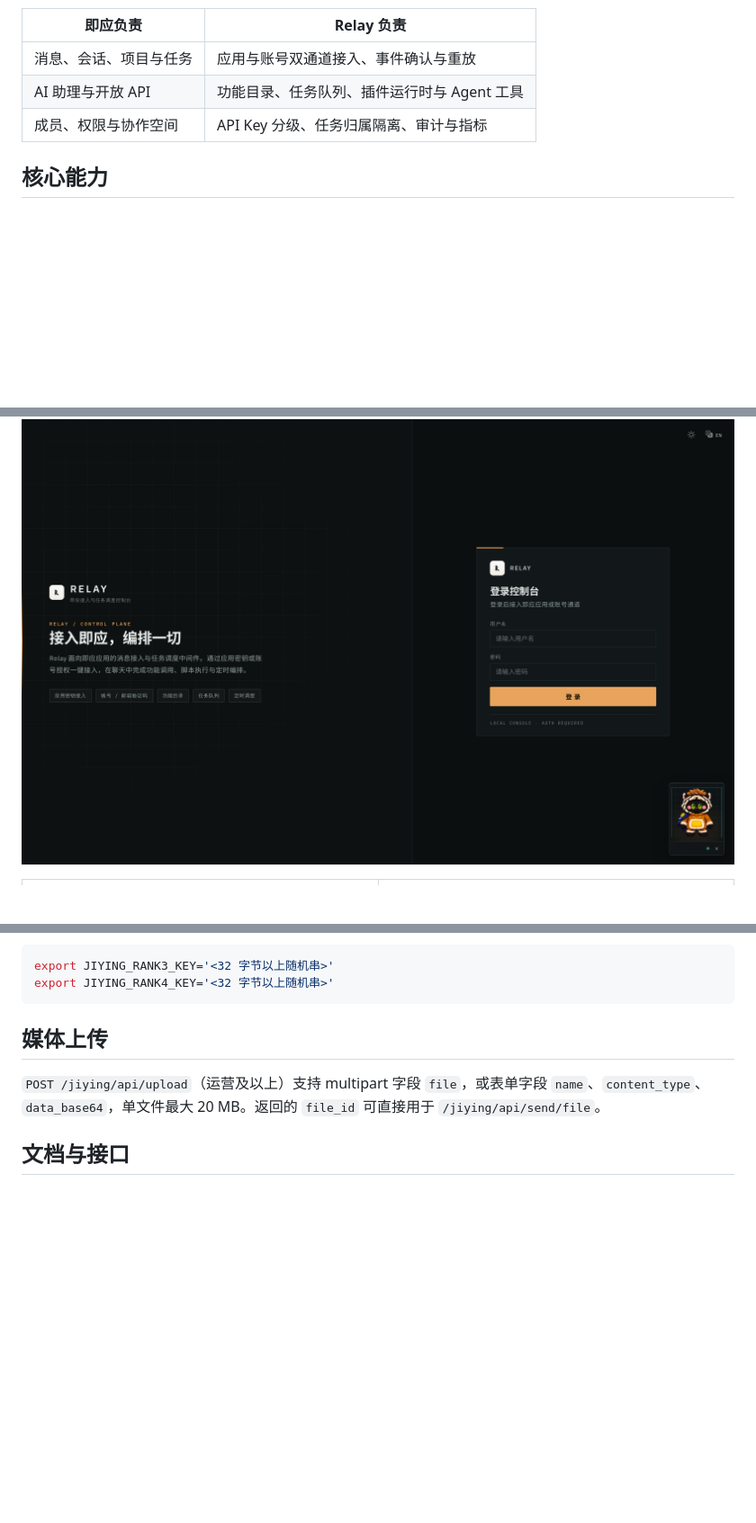
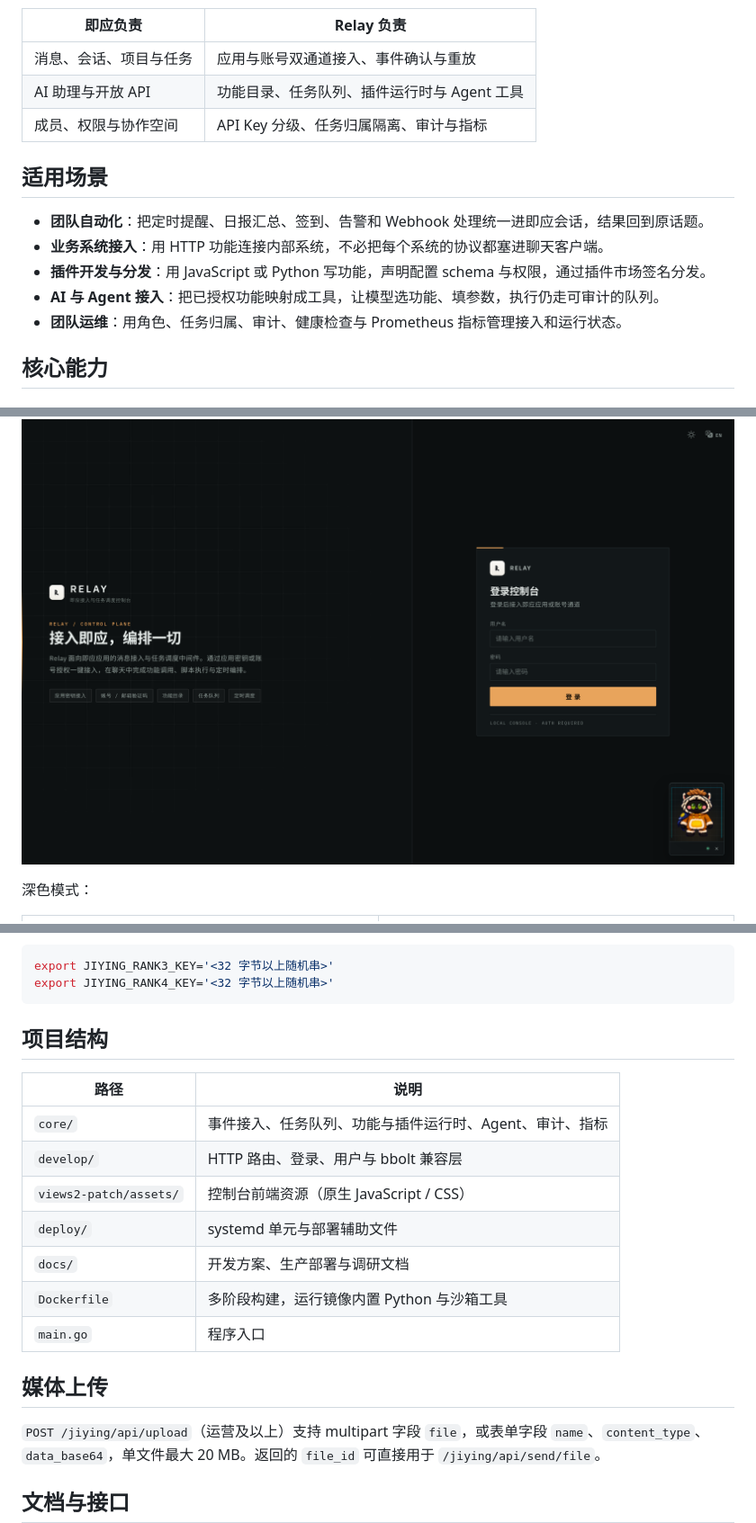
Before and after one commit to 2379278408/jiying-middleware, a Markdown page: README.md, 3 parts joined by grey strips. Shown at 90% size. Rendered like a GitHub page; blank space fills up the shorter version.

````diff
--- a/README.md
+++ b/README.md
@@ -33,6 +42,14 @@ Relay 补齐这一层执行面：
 | 消息、会话、项目与任务 | 应用与账号双通道接入、事件确认与重放 |
 | AI 助理与开放 API | 功能目录、任务队列、插件运行时与 Agent 工具 |
 | 成员、权限与协作空间 | API Key 分级、任务归属隔离、审计与指标 |
+
+## 适用场景
+
+- **团队自动化**：把定时提醒、日报汇总、签到、告警和 Webhook 处理统一进即应会话，结果回到原话题。
+- **业务系统接入**：用 HTTP 功能连接内部系统，不必把每个系统的协议都塞进聊天客户端。
+- **插件开发与分发**：用 JavaScript 或 Python 写功能，声明配置 schema 与权限，通过插件市场签名分发。
+- **AI 与 Agent 接入**：把已授权功能映射成工具，让模型选功能、填参数，执行仍走可审计的队列。
+- **团队运维**：用角色、任务归属、审计、健康检查与 Prometheus 指标管理接入和运行状态。
 
 ## 核心能力
 
@@ -65,6 +82,8 @@ Relay 补齐这一层执行面：
 
 ![登录控制台](docs/images/login.png)
 
+深色模式：
+
 <table>
   <tr>
     <td width="50%"><img src="docs/images/console-overview.png" alt="工作台"></td>
@@ -188,6 +247,18 @@ rank 编码使用部署侧密钥，未配置时相关编码直接失败关闭：
 export JIYING_RANK3_KEY='<32 字节以上随机串>'
 export JIYING_RANK4_KEY='<32 字节以上随机串>'
 ```
+
+## 项目结构
+
+| 路径 | 说明 |
+| --- | --- |
+| `core/` | 事件接入、任务队列、功能与插件运行时、Agent、审计、指标 |
+| `develop/` | HTTP 路由、登录、用户与 bbolt 兼容层 |
+| `views2-patch/assets/` | 控制台前端资源（原生 JavaScript / CSS） |
+| `deploy/` | systemd 单元与部署辅助文件 |
+| `docs/` | 开发方案、生产部署与调研文档 |
+| `Dockerfile` | 多阶段构建，运行镜像内置 Python 与沙箱工具 |
+| `main.go` | 程序入口 |
 
 ## 媒体上传
 
````
Also changed, not shown: other parts of README.md (+92 -9 lines).
